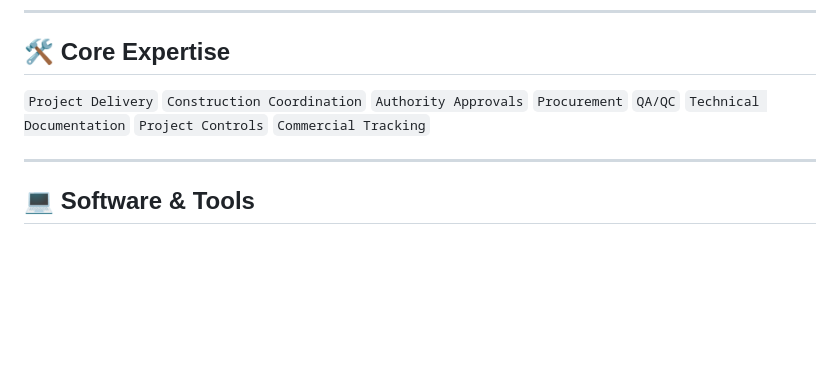
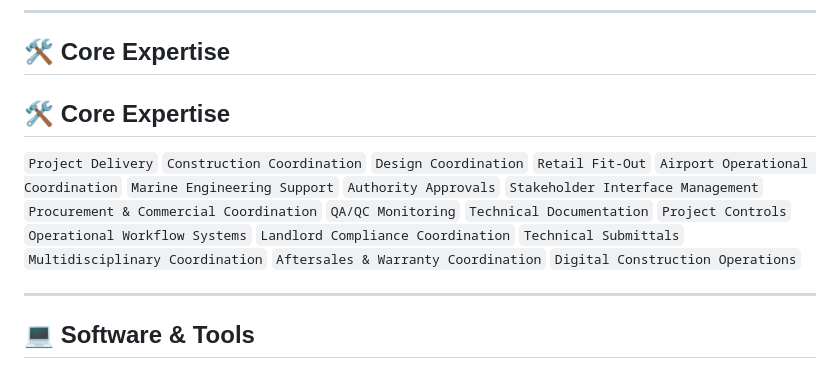
Before and after one commit to reginaprojects/reginaprojects.github.io, a Markdown page: README.md, the part around the change. GitHub-like rendering; blank space fills up the shorter version.

```diff
--- a/README.md
+++ b/README.md
@@ -95,7 +95,9 @@ Focused on delivering organized construction coordination systems through techni
 
 ## 🛠️ Core Expertise
 
-`Project Delivery` `Construction Coordination` `Authority Approvals` `Procurement` `QA/QC` `Technical Documentation` `Project Controls` `Commercial Tracking`
+## 🛠️ Core Expertise
+
+`Project Delivery` `Construction Coordination` `Design Coordination` `Retail Fit-Out` `Airport Operational Coordination` `Marine Engineering Support` `Authority Approvals` `Stakeholder Interface Management` `Procurement & Commercial Coordination` `QA/QC Monitoring` `Technical Documentation` `Project Controls` `Operational Workflow Systems` `Landlord Compliance Coordination` `Technical Submittals` `Multidisciplinary Coordination` `Aftersales & Warranty Coordination` `Digital Construction Operations`
 
 ---
 
```
